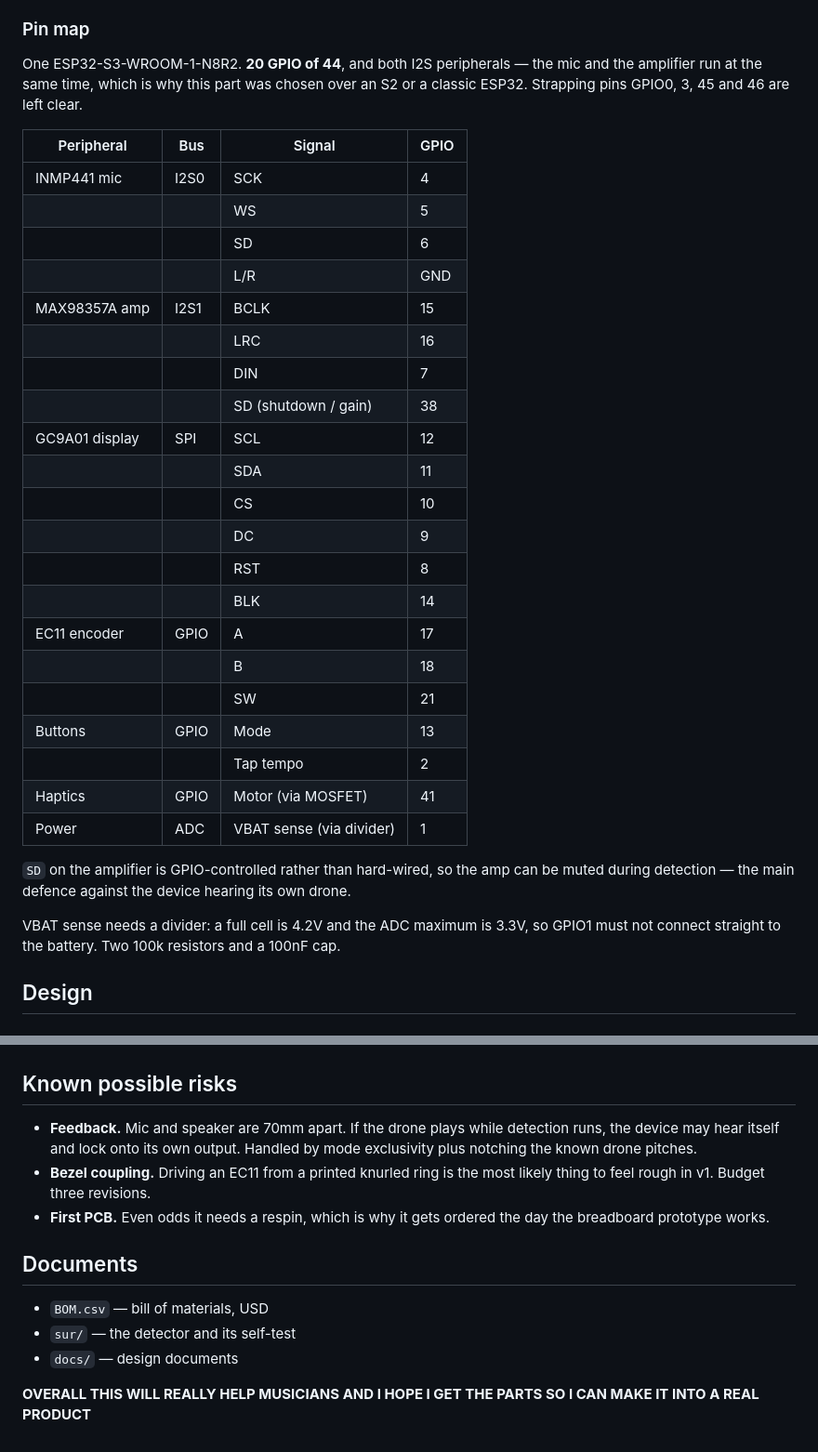
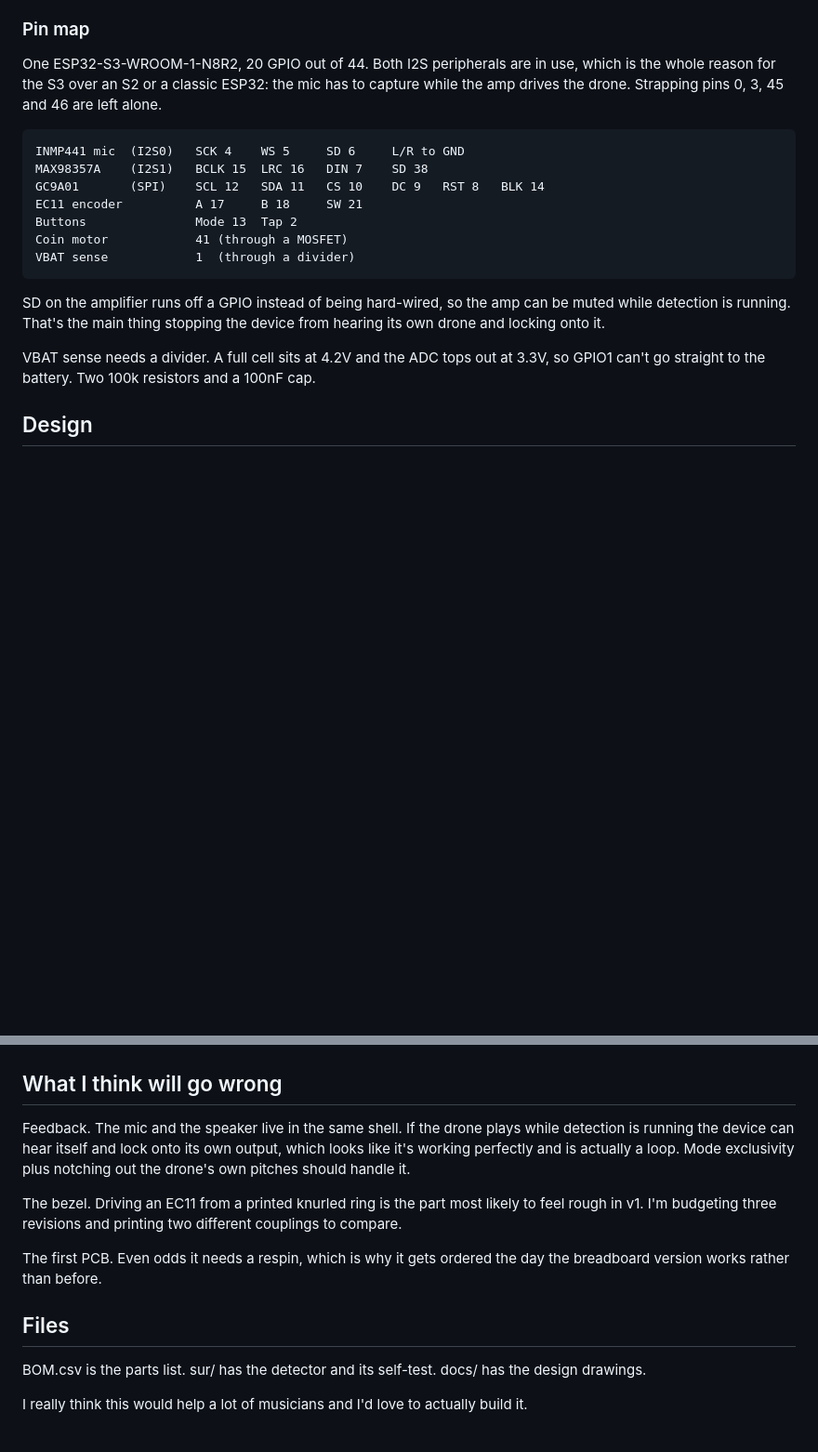
Before and after one commit to manayparikh1/sursense, a Markdown page: README.md, 2 parts joined by grey strips. Shown at 93% size. Drawn GitHub-style; blank space fills up the shorter version.

````diff
--- a/README.md
+++ b/README.md
@@ -83,39 +83,26 @@ prices each line at what checkout actually charges.
 
 ### Pin map
 
-One ESP32-S3-WROOM-1-N8R2. **20 GPIO of 44**, and both I2S peripherals — the mic and the
-amplifier run at the same time, which is why this part was chosen over an S2 or a classic
-ESP32. Strapping pins GPIO0, 3, 45 and 46 are left clear.
+One ESP32-S3-WROOM-1-N8R2, 20 GPIO out of 44. Both I2S peripherals are in use, which is the
+whole reason for the S3 over an S2 or a classic ESP32: the mic has to capture while the amp
+drives the drone. Strapping pins 0, 3, 45 and 46 are left alone.
 
-| Peripheral | Bus | Signal | GPIO |
-|---|---|---|---|
-| INMP441 mic | I2S0 | SCK | 4 |
-| | | WS | 5 |
-| | | SD | 6 |
-| | | L/R | GND |
-| MAX98357A amp | I2S1 | BCLK | 15 |
-| | | LRC | 16 |
-| | | DIN | 7 |
-| | | SD (shutdown / gain) | 38 |
-| GC9A01 display | SPI | SCL | 12 |
-| | | SDA | 11 |
-| | | CS | 10 |
-| | | DC | 9 |
-| | | RST | 8 |
-| | | BLK | 14 |
-| EC11 encoder | GPIO | A | 17 |
-| | | B | 18 |
-| | | SW | 21 |
-| Buttons | GPIO | Mode | 13 |
-| | | Tap tempo | 2 |
-| Haptics | GPIO | Motor (via MOSFET) | 41 |
-| Power | ADC | VBAT sense (via divider) | 1 |
+```
+INMP441 mic  (I2S0)   SCK 4    WS 5     SD 6     L/R to GND
+MAX98357A    (I2S1)   BCLK 15  LRC 16   DIN 7    SD 38
+GC9A01       (SPI)    SCL 12   SDA 11   CS 10    DC 9   RST 8   BLK 14
+EC11 encoder          A 17     B 18     SW 21
+Buttons               Mode 13  Tap 2
+Coin motor            41 (through a MOSFET)
+VBAT sense            1  (through a divider)
+```
 
-`SD` on the amplifier is GPIO-controlled rather than hard-wired, so the amp can be muted
-during detection — the main defence against the device hearing its own drone.
+SD on the amplifier runs off a GPIO instead of being hard-wired, so the amp can be muted
+while detection is running. That's the main thing stopping the device from hearing its own
+drone and locking onto it.
 
-VBAT sense needs a divider: a full cell is 4.2V and the ADC maximum is 3.3V, so GPIO1 must
-not connect straight to the battery. Two 100k resistors and a 100nF cap.
+VBAT sense needs a divider. A full cell sits at 4.2V and the ADC tops out at 3.3V, so GPIO1
+can't go straight to the battery. Two 100k resistors and a 100nF cap.
 
 ## Design
 
@@ -139,20 +126,22 @@ not connect straight to the battery. Two 100k resistors and a 100nF cap.
 
 ![Tolerances](docs/tolerances.png)
 
-## Known possible risks
+## What I think will go wrong
 
-- **Feedback.** Mic and speaker are 70mm apart. If the drone plays while detection runs,
-  the device may hear itself and lock onto its own output. Handled by mode exclusivity
-  plus notching the known drone pitches.
-- **Bezel coupling.** Driving an EC11 from a printed knurled ring is the most
-  likely thing to feel rough in v1. Budget three revisions.
-- **First PCB.** Even odds it needs a respin, which is why it gets ordered the
-  day the breadboard prototype works.
+Feedback. The mic and the speaker live in the same shell. If the drone plays while
+detection is running the device can hear itself and lock onto its own output, which looks
+like it's working perfectly and is actually a loop. Mode exclusivity plus notching out the
+drone's own pitches should handle it.
 
-## Documents
+The bezel. Driving an EC11 from a printed knurled ring is the part most likely to feel
+rough in v1. I'm budgeting three revisions and printing two different couplings to compare.
 
-- `BOM.csv` — bill of materials, USD
-- `sur/` — the detector and its self-test
-- `docs/` — design documents
+The first PCB. Even odds it needs a respin, which is why it gets ordered the day the
+breadboard version works rather than before.
 
-**OVERALL THIS WILL REALLY HELP MUSICIANS AND I HOPE I GET THE PARTS SO I CAN MAKE IT INTO A REAL PRODUCT**
+## Files
+
+BOM.csv is the parts list. sur/ has the detector and its self-test. docs/ has the design
+drawings.
+
+I really think this would help a lot of musicians and I'd love to actually build it.
````
Also changed, not shown: other parts of README.md (+51 -51 lines).
